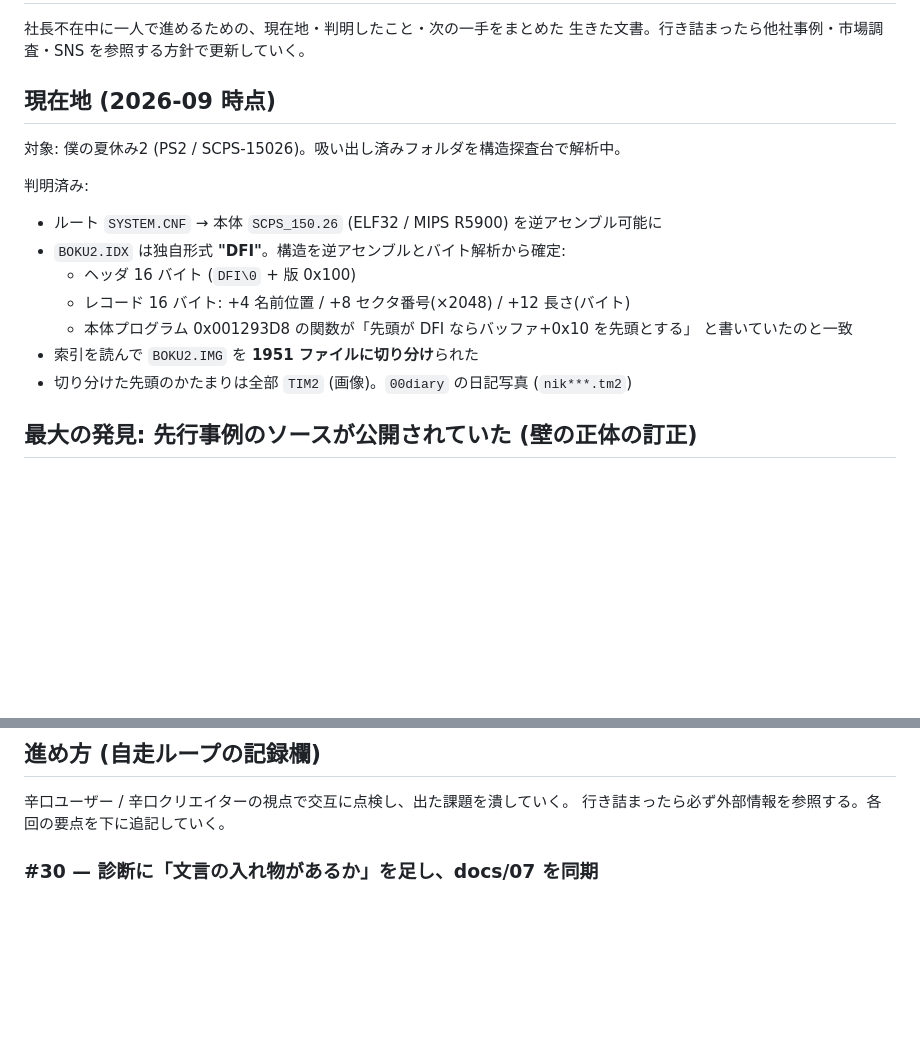
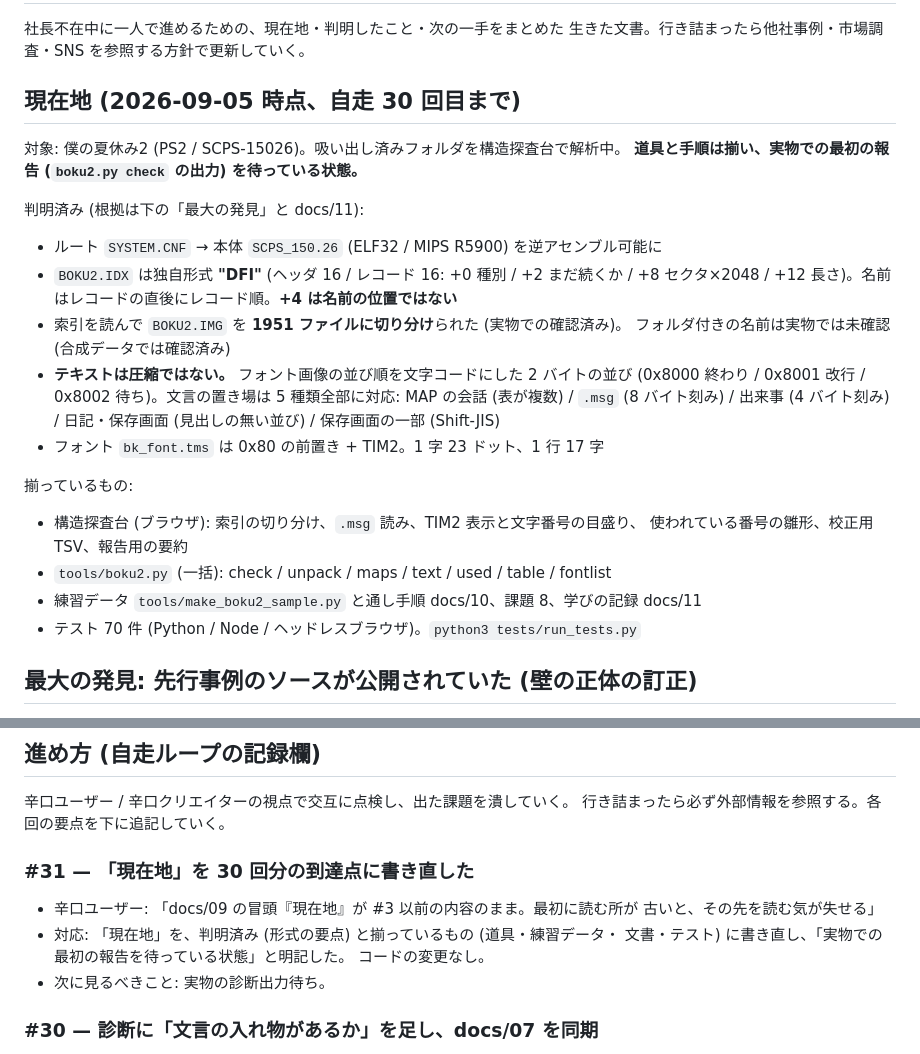
Before and after one commit to tukemen-rgb/game, a Markdown page: docs/09-調査ログと引き継ぎ.md, 2 parts joined by grey strips. Rendered like a GitHub page; blank space fills up the shorter version.

Commit message:
調査ログの「現在地」を自走 30 回分の到達点に書き直した
判明済み (形式の要点) と揃っているもの (道具・練習データ・文書・テスト) を
現状に合わせ、実物での最初の報告を待っている状態だと明記した。

Co-Authored-By: Claude Fable 5.1 <noreply@anthropic.com>
Claude-Session: https://claude.ai/code/session_01BSmsVkSjuoV4b8n9PLR3iG

```diff
--- a/docs/09-調査ログと引き継ぎ.md
+++ b/docs/09-調査ログと引き継ぎ.md
@@ -3,20 +3,31 @@
 社長不在中に一人で進めるための、現在地・判明したこと・次の一手をまとめた
 生きた文書。行き詰まったら他社事例・市場調査・SNS を参照する方針で更新していく。
 
-## 現在地 (2026-09 時点)
+## 現在地 (2026-09-05 時点、自走 30 回目まで)
 
 対象: 僕の夏休み2 (PS2 / SCPS-15026)。吸い出し済みフォルダを構造探査台で解析中。
+**道具と手順は揃い、実物での最初の報告 (`boku2.py check` の出力) を待っている状態。**
 
-判明済み:
+判明済み (根拠は下の「最大の発見」と docs/11):
 
 - ルート `SYSTEM.CNF` → 本体 `SCPS_150.26` (ELF32 / MIPS R5900) を逆アセンブル可能に
-- `BOKU2.IDX` は独自形式 **"DFI"**。構造を逆アセンブルとバイト解析から確定:
-  - ヘッダ 16 バイト (`DFI\0` + 版 0x100)
-  - レコード 16 バイト: +4 名前位置 / +8 セクタ番号(×2048) / +12 長さ(バイト)
-  - 本体プログラム 0x001293D8 の関数が「先頭が DFI ならバッファ+0x10 を先頭とする」
-    と書いていたのと一致
-- 索引を読んで `BOKU2.IMG` を **1951 ファイルに切り分け**られた
-- 切り分けた先頭のかたまりは全部 `TIM2` (画像)。`00diary` の日記写真 (`nik***.tm2`)
+- `BOKU2.IDX` は独自形式 **"DFI"** (ヘッダ 16 / レコード 16: +0 種別 / +2 まだ続くか /
+  +8 セクタ×2048 / +12 長さ)。名前はレコードの直後にレコード順。**+4 は名前の位置ではない**
+- 索引を読んで `BOKU2.IMG` を **1951 ファイルに切り分け**られた (実物での確認済み)。
+  フォルダ付きの名前は実物では未確認 (合成データでは確認済み)
+- **テキストは圧縮ではない。** フォント画像の並び順を文字コードにした 2 バイトの並び
+  (0x8000 終わり / 0x8001 改行 / 0x8002 待ち)。文言の置き場は 5 種類全部に対応:
+  MAP の会話 (表が複数) / `.msg` (8 バイト刻み) / 出来事 (4 バイト刻み) /
+  日記・保存画面 (見出しの無い並び) / 保存画面の一部 (Shift-JIS)
+- フォント `bk_font.tms` は 0x80 の前置き + TIM2。1 字 23 ドット、1 行 17 字
+
+揃っているもの:
+
+- 構造探査台 (ブラウザ): 索引の切り分け、`.msg` 読み、TIM2 表示と文字番号の目盛り、
+  使われている番号の雛形、校正用 TSV、報告用の要約
+- `tools/boku2.py` (一括): check / unpack / maps / text / used / table / fontlist
+- 練習データ `tools/make_boku2_sample.py` と通し手順 docs/10、課題 8、学びの記録 docs/11
+- テスト 70 件 (Python / Node / ヘッドレスブラウザ)。`python3 tests/run_tests.py`
 
 ## 最大の発見: 先行事例のソースが公開されていた (壁の正体の訂正)
 
@@ -91,6 +102,15 @@
 
 辛口ユーザー / 辛口クリエイターの視点で交互に点検し、出た課題を潰していく。
 行き詰まったら必ず外部情報を参照する。各回の要点を下に追記していく。
+
+### #31 — 「現在地」を 30 回分の到達点に書き直した
+
+- 辛口ユーザー: 「docs/09 の冒頭『現在地』が #3 以前の内容のまま。最初に読む所が
+  古いと、その先を読む気が失せる」
+- 対応: 「現在地」を、判明済み (形式の要点) と揃っているもの (道具・練習データ・
+  文書・テスト) に書き直し、「実物での最初の報告を待っている状態」と明記した。
+  コードの変更なし。
+- 次に見るべきこと: 実物の診断出力待ち。
 
 ### #30 — 診断に「文言の入れ物があるか」を足し、docs/07 を同期
 
```
